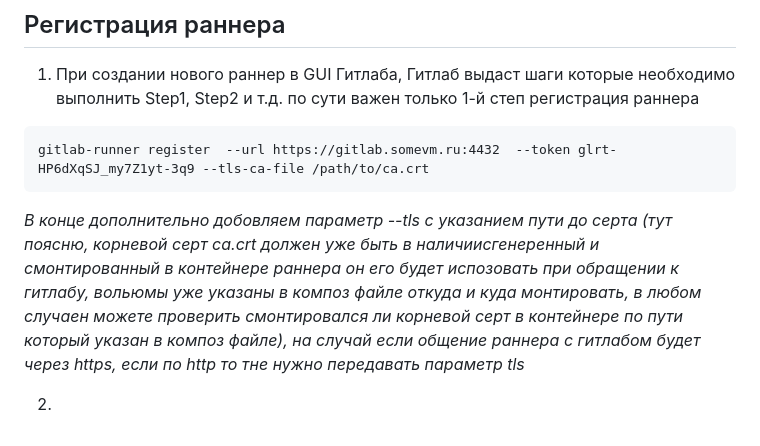
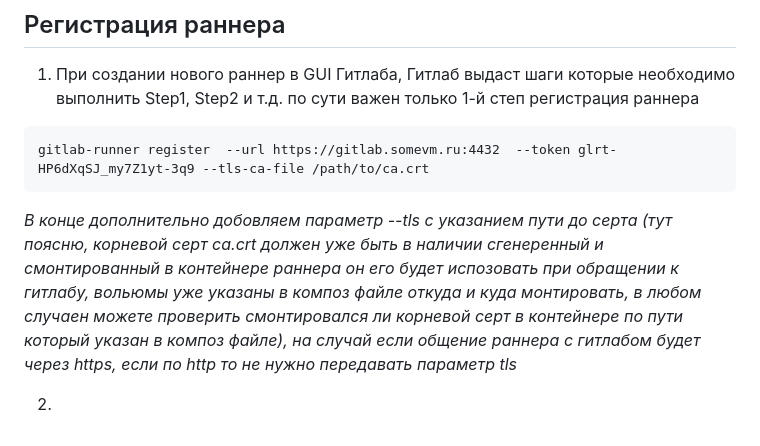
Before and after one commit to arklucis/CI-CD, a Markdown page: Gitlab/README.md, the part around the change. Drawn GitHub-style.

````diff
--- a/Gitlab/README.md
+++ b/Gitlab/README.md
@@ -33,7 +33,7 @@ docker images                           - Проверяем должны быт
 ```
 gitlab-runner register  --url https://gitlab.somevm.ru:4432  --token glrt-HP6dXqSJ_my7Z1yt-3q9 --tls-ca-file /path/to/ca.crt
 ```
-*В конце дополнительно добовляем параметр --tls с указанием пути до серта (тут поясню, корневой серт ca.crt должен уже быть в наличиисгенеренный и смонтированный в контейнере раннера он его будет испозовать при обращении к гитлабу, вольюмы уже указаны в композ файле откуда и куда монтировать, в любом случаен можете проверить смонтировался ли корневой серт в контейнере по пути который указан в композ файле), на случай если общение раннера с гитлабом будет через https, если по http то тне нужно передавать параметр tls*
+*В конце дополнительно добовляем параметр --tls с указанием пути до серта (тут поясню, корневой серт ca.crt должен уже быть в наличии сгенеренный и смонтированный в контейнере раннера он его будет испозовать при обращении к гитлабу, вольюмы уже указаны в композ файле откуда и куда монтировать, в любом случаен можете проверить смонтировался ли корневой серт в контейнере по пути который указан в композ файле), на случай если общение раннера с гитлабом будет через https, если по http то не нужно передавать параметр tls*
 
 
 2.
````
